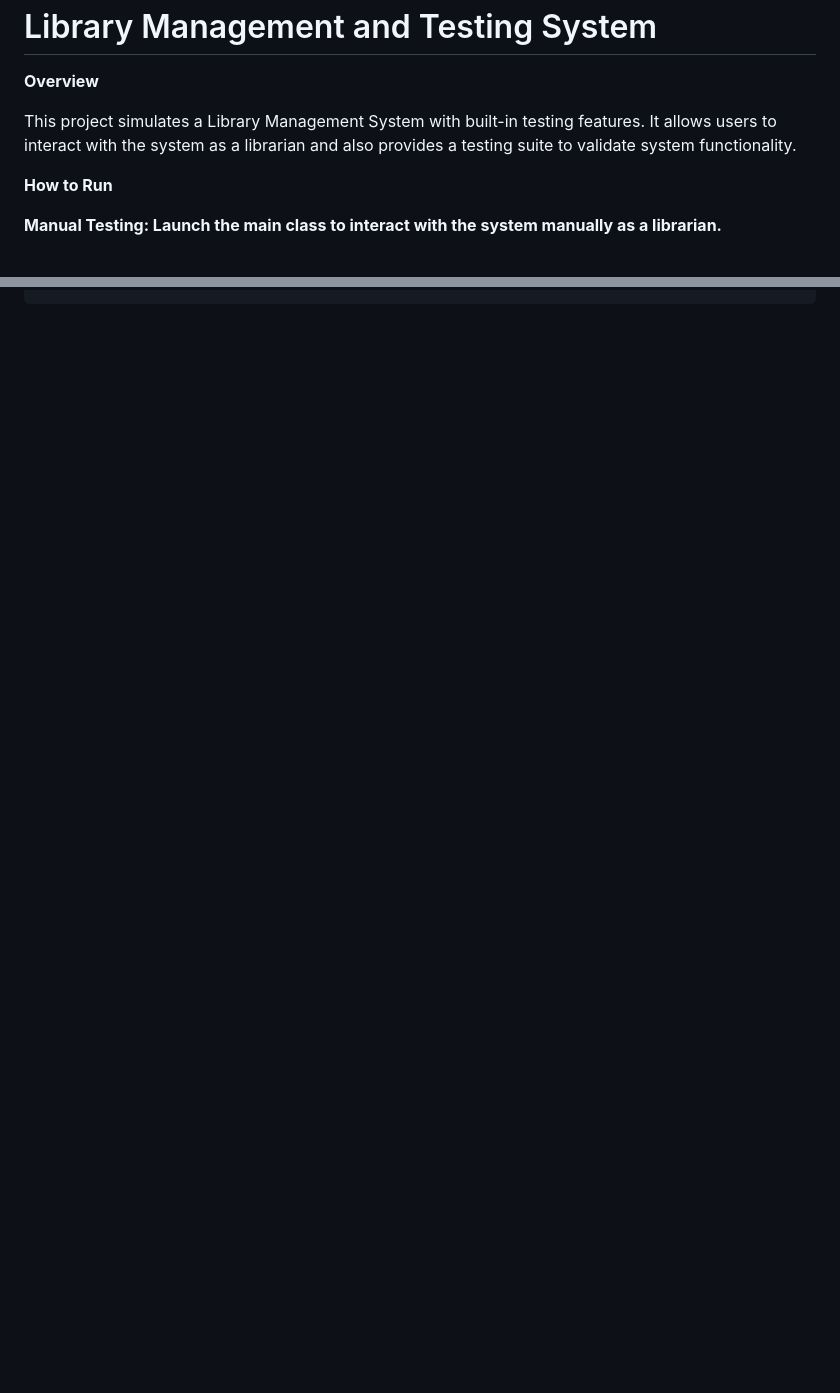
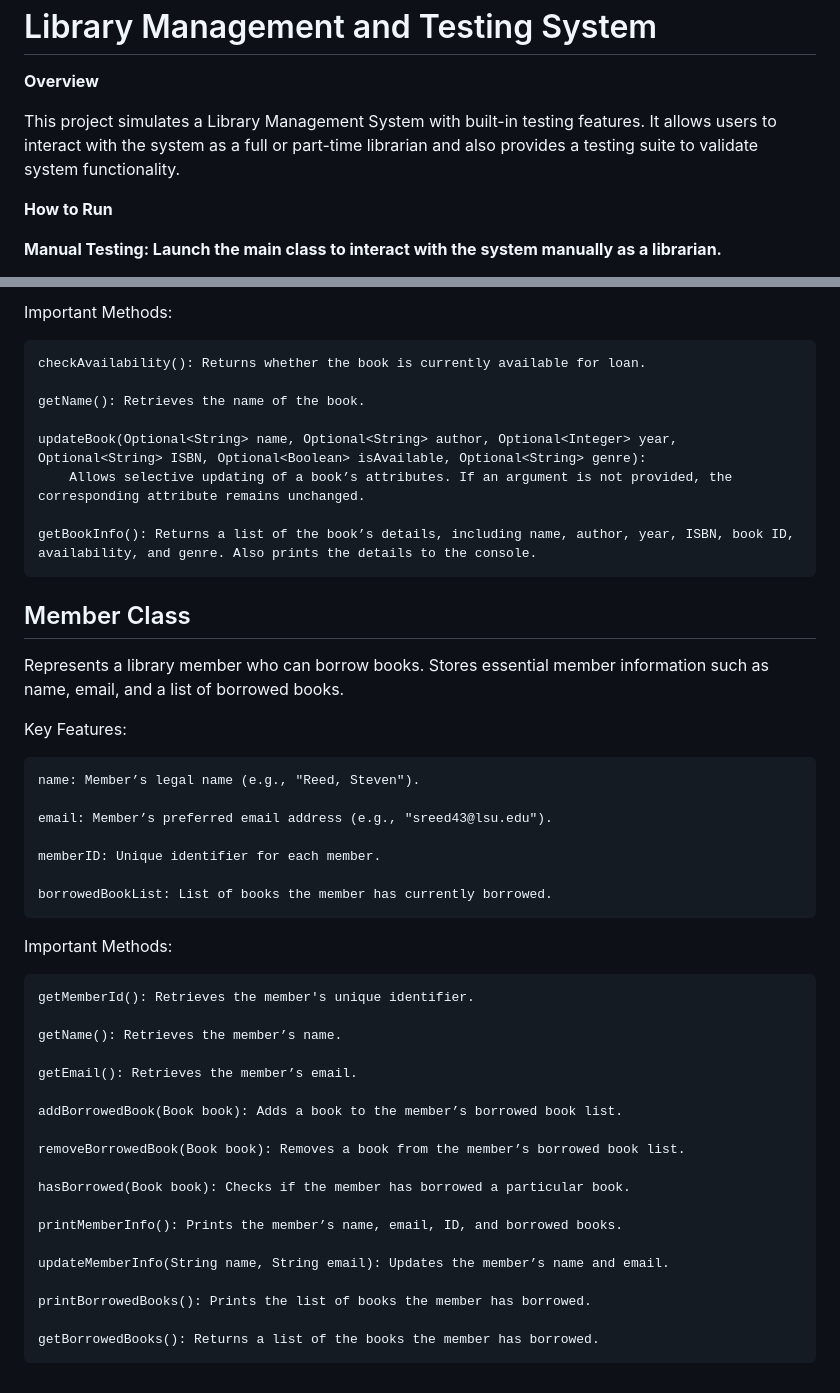
Before and after one commit to AaronAucoin/softwareTestingProj, a Markdown page: readme.md, 2 parts joined by grey strips. Rendered like a GitHub page; blank space fills up the shorter version.

```diff
--- a/readme.md
+++ b/readme.md
@@ -3,7 +3,7 @@ Library Management and Testing System
 **Overview**
 
 This project simulates a Library Management System with built-in testing features.
-It allows users to interact with the system as a librarian and also provides a testing suite to validate system functionality.
+It allows users to interact with the system as a full or part-time librarian and also provides a testing suite to validate system functionality.
 
 **How to Run**
 
@@ -105,0 +173,46 @@ Important Methods:
+Important Methods:
+
+    checkAvailability(): Returns whether the book is currently available for loan.
+
+    getName(): Retrieves the name of the book.
+
+    updateBook(Optional<String> name, Optional<String> author, Optional<Integer> year, Optional<String> ISBN, Optional<Boolean> isAvailable, Optional<String> genre):
+        Allows selective updating of a book’s attributes. If an argument is not provided, the corresponding attribute remains unchanged.
+
+    getBookInfo(): Returns a list of the book’s details, including name, author, year, ISBN, book ID, availability, and genre. Also prints the details to the console.
+
+## Member Class
+Represents a library member who can borrow books.
+Stores essential member information such as name, email, and a list of borrowed books.
+
+Key Features:
+
+    name: Member’s legal name (e.g., "Reed, Steven").
+
+    email: Member’s preferred email address (e.g., "sreed43@lsu.edu").
+
+    memberID: Unique identifier for each member.
+
+    borrowedBookList: List of books the member has currently borrowed.
+
+Important Methods:
+
+    getMemberId(): Retrieves the member's unique identifier.
+
+    getName(): Retrieves the member’s name.
+
+    getEmail(): Retrieves the member’s email.
+
+    addBorrowedBook(Book book): Adds a book to the member’s borrowed book list.
+
+    removeBorrowedBook(Book book): Removes a book from the member’s borrowed book list.
+
+    hasBorrowed(Book book): Checks if the member has borrowed a particular book.
+
+    printMemberInfo(): Prints the member’s name, email, ID, and borrowed books.
+
+    updateMemberInfo(String name, String email): Updates the member’s name and email.
+
+    printBorrowedBooks(): Prints the list of books the member has borrowed.
+
+    getBorrowedBooks(): Returns a list of the books the member has borrowed.
```
Also changed, not shown: other parts of readme.md (+69 -2 lines).
